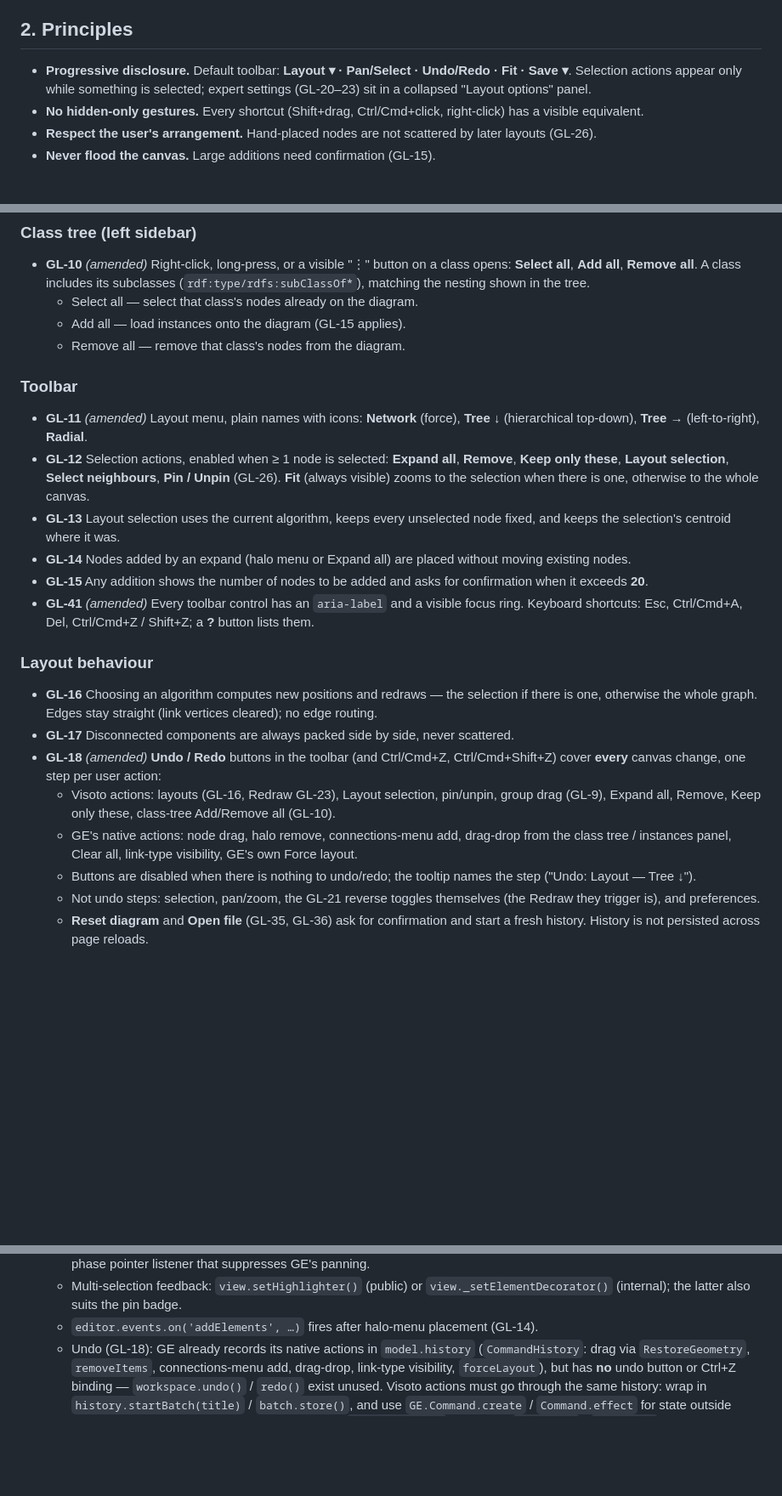
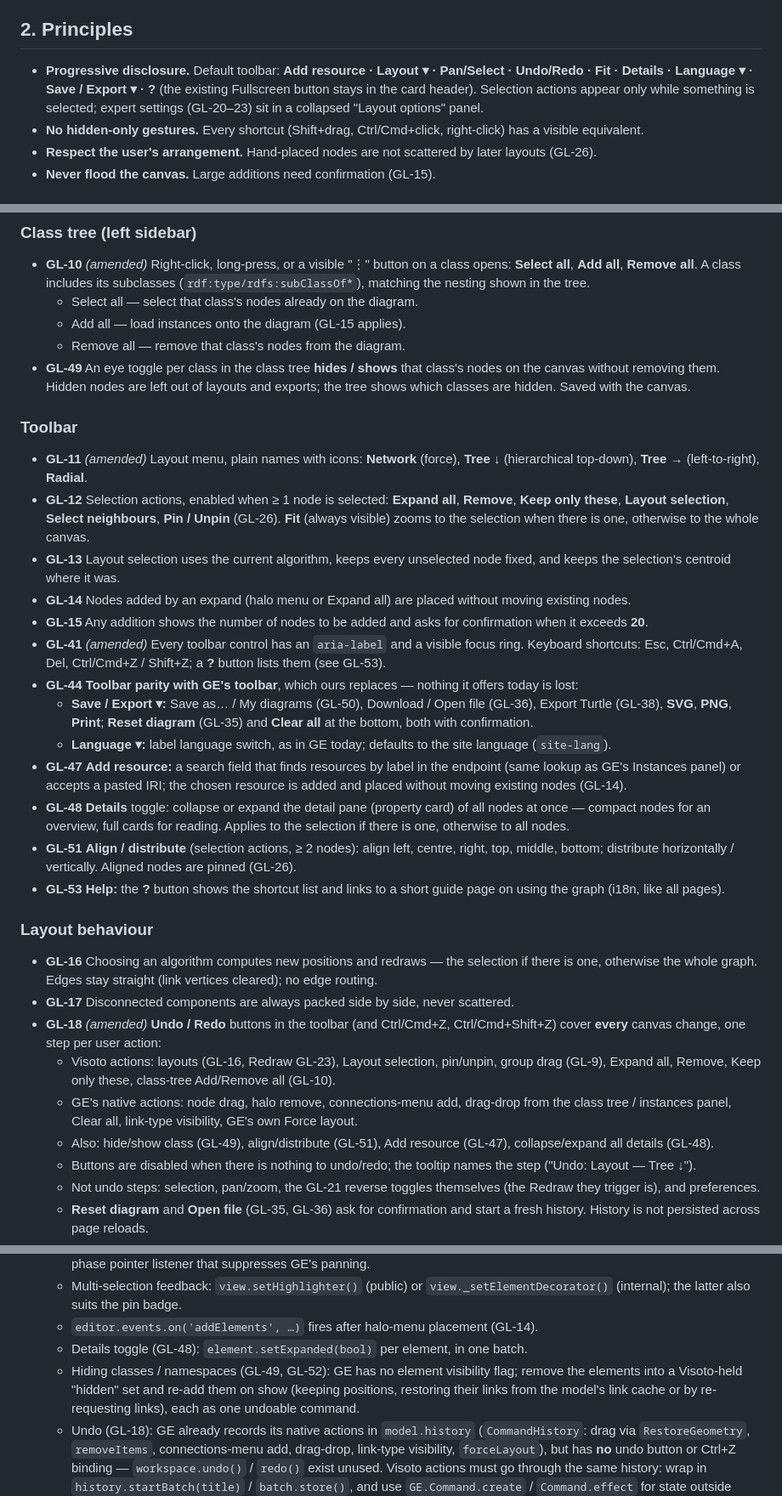
Before and after one commit to pdacton/visoto, a Markdown page: .project/todo/graph-layout.md, 3 parts joined by grey strips. Shown at 85% size. Rendered like a GitHub page; blank space fills up the shorter version.

```diff
--- a/.project/todo/graph-layout.md
+++ b/.project/todo/graph-layout.md
@@ -24,8 +28,9 @@ select more than one node, keep a hand-made arrangement, or save the canvas.
 
 ## 2. Principles
 
-- **Progressive disclosure.** Default toolbar: **Layout ▾ · Pan/Select · Undo/Redo ·
-  Fit · Save ▾**. Selection actions appear only while something is selected; expert
+- **Progressive disclosure.** Default toolbar: **Add resource · Layout ▾ ·
+  Pan/Select · Undo/Redo · Fit · Details · Language ▾ · Save / Export ▾ · ?** (the
+  existing Fullscreen button stays in the card header). Selection actions appear only while something is selected; expert
   settings (GL-20–23) sit in a collapsed "Layout options" panel.
 - **No hidden-only gestures.** Every shortcut (Shift+drag, Ctrl/Cmd+click,
   right-click) has a visible equivalent.
@@ -68,6 +73,9 @@ select more than one node, keep a hand-made arrangement, or save the canvas.
   - Select all — select that class's nodes already on the diagram.
   - Add all — load instances onto the diagram (GL-15 applies).
   - Remove all — remove that class's nodes from the diagram.
+- **GL-49** An eye toggle per class in the class tree **hides / shows** that class's
+  nodes on the canvas without removing them. Hidden nodes are left out of layouts
+  and exports; the tree shows which classes are hidden. Saved with the canvas.
 
 ### Toolbar
 
@@ -85,7 +93,25 @@ select more than one node, keep a hand-made arrangement, or save the canvas.
   confirmation when it exceeds **20**.
 - **GL-41** *(amended)* Every toolbar control has an `aria-label` and a visible
   focus ring. Keyboard shortcuts: Esc, Ctrl/Cmd+A, Del, Ctrl/Cmd+Z / Shift+Z; a
-  **?** button lists them.
+  **?** button lists them (see GL-53).
+- **GL-44** **Toolbar parity with GE's toolbar**, which ours replaces — nothing it
+  offers today is lost:
+  - **Save / Export ▾:** Save as… / My diagrams (GL-50), Download / Open file
+    (GL-36), Export Turtle (GL-38), **SVG**, **PNG**, **Print**; **Reset diagram**
+    (GL-35) and **Clear all** at the bottom, both with confirmation.
+  - **Language ▾:** label language switch, as in GE today; defaults to the site
+    language (`site-lang`).
+- **GL-47** **Add resource:** a search field that finds resources by label in the
+  endpoint (same lookup as GE's Instances panel) or accepts a pasted IRI; the chosen
+  resource is added and placed without moving existing nodes (GL-14).
+- **GL-48** **Details** toggle: collapse or expand the detail pane (property card)
+  of all nodes at once — compact nodes for an overview, full cards for reading.
+  Applies to the selection if there is one, otherwise to all nodes.
+- **GL-51** **Align / distribute** (selection actions, ≥ 2 nodes): align left,
+  centre, right, top, middle, bottom; distribute horizontally / vertically. Aligned
+  nodes are pinned (GL-26).
+- **GL-53** **Help:** the **?** button shows the shortcut list and links to a short
+  guide page on using the graph (i18n, like all pages).
 
 ### Layout behaviour
 
@@ -102,6 +128,8 @@ select more than one node, keep a hand-made arrangement, or save the canvas.
   - GE's native actions: node drag, halo remove, connections-menu add, drag-drop
     from the class tree / instances panel, Clear all, link-type visibility, GE's
     own Force layout.
+  - Also: hide/show class (GL-49), align/distribute (GL-51), Add resource (GL-47),
+    collapse/expand all details (GL-48).
   - Buttons are disabled when there is nothing to undo/redo; the tooltip names the
     step ("Undo: Layout — Tree ↓").
   - Not undo steps: selection, pan/zoom, the GL-21 reverse toggles themselves (the
@@ -227,6 +279,11 @@ leave it out by hiding `rdf:type` (GL-21).
   - Multi-selection feedback: `view.setHighlighter()` (public) or
     `view._setElementDecorator()` (internal); the latter also suits the pin badge.
   - `editor.events.on('addElements', …)` fires after halo-menu placement (GL-14).
+  - Details toggle (GL-48): `element.setExpanded(bool)` per element, in one batch.
+  - Hiding classes / namespaces (GL-49, GL-52): GE has no element visibility flag;
+    remove the elements into a Visoto-held "hidden" set and re-add them on show
+    (keeping positions, restoring their links from the model's link cache or by
+    re-requesting links), each as one undoable command.
   - Undo (GL-18): GE already records its native actions in `model.history`
     (`CommandHistory`: drag via `RestoreGeometry`, `removeItems`, connections-menu
     add, drag-drop, link-type visibility, `forceLayout`), but has **no** undo
```
Also changed, not shown: other parts of .project/todo/graph-layout.md (+39 -11 lines).
